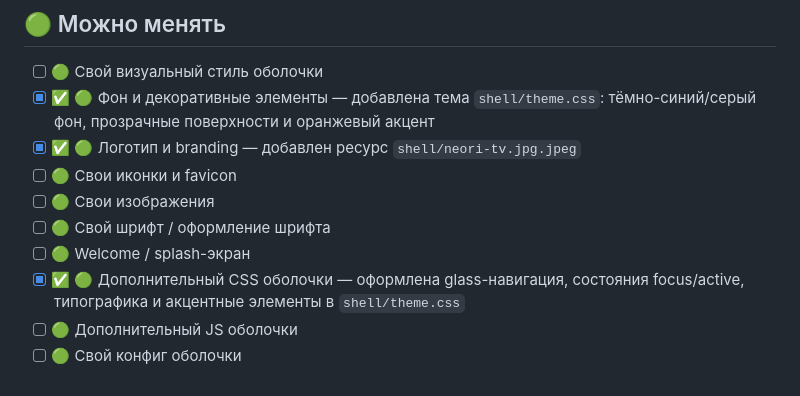
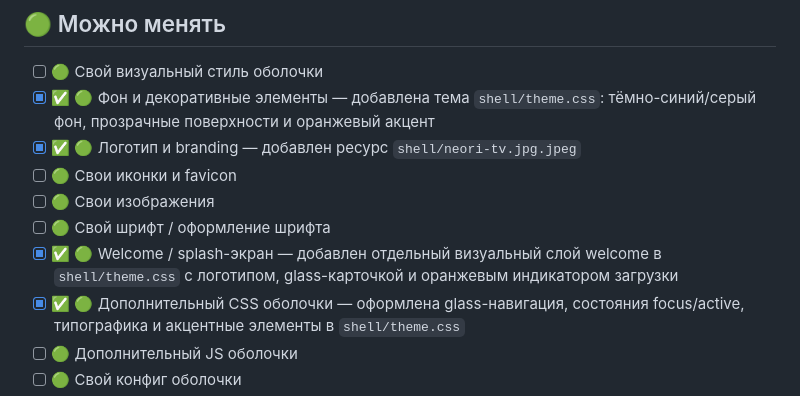
Before and after one commit to NeoriTV/Neori, a Markdown page: SHELL_CHECKLIST.md, the part around the change. Rendered like a GitHub page.

Commit message:
Mark welcome splash styling as completed

```diff
--- a/SHELL_CHECKLIST.md
+++ b/SHELL_CHECKLIST.md
@@ -14,7 +14,7 @@
 - [ ] 🟢 Свои иконки и favicon
 - [ ] 🟢 Свои изображения
 - [ ] 🟢 Свой шрифт / оформление шрифта
-- [ ] 🟢 Welcome / splash-экран
+- [x] ✅ 🟢 Welcome / splash-экран — добавлен отдельный визуальный слой welcome в `shell/theme.css` с логотипом, glass-карточкой и оранжевым индикатором загрузки
 - [x] ✅ 🟢 Дополнительный CSS оболочки — оформлена glass-навигация, состояния focus/active, типографика и акцентные элементы в `shell/theme.css`
 - [ ] 🟢 Дополнительный JS оболочки
 - [ ] 🟢 Свой конфиг оболочки
```
